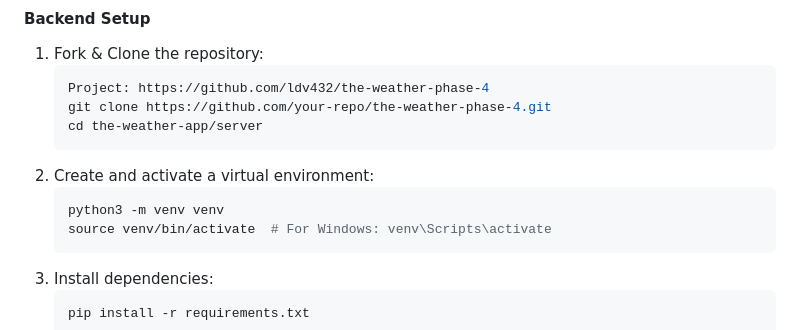
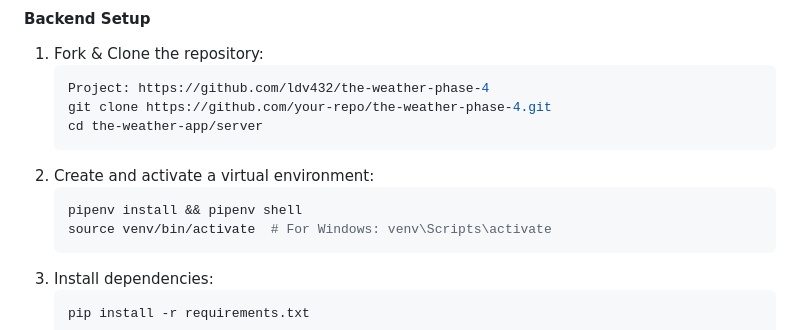
Before and after one commit to ldv432/the-weather-phase-4, a Markdown page: README.md, the part around the change. Rendered like a GitHub page.

````diff
--- a/README.md
+++ b/README.md
@@ -69,7 +69,7 @@ Welcome to **the weather**, a dynamic and user-friendly weather application that
    ```
 2. Create and activate a virtual environment:
    ```bash
-   python3 -m venv venv
+   pipenv install && pipenv shell
    source venv/bin/activate  # For Windows: venv\Scripts\activate
    ```
 3. Install dependencies:
````
